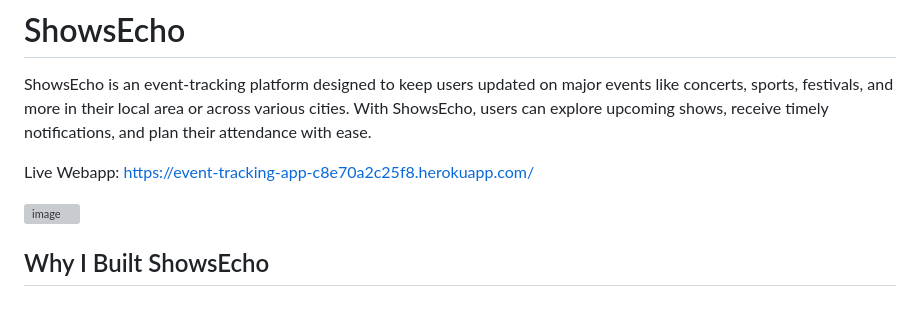
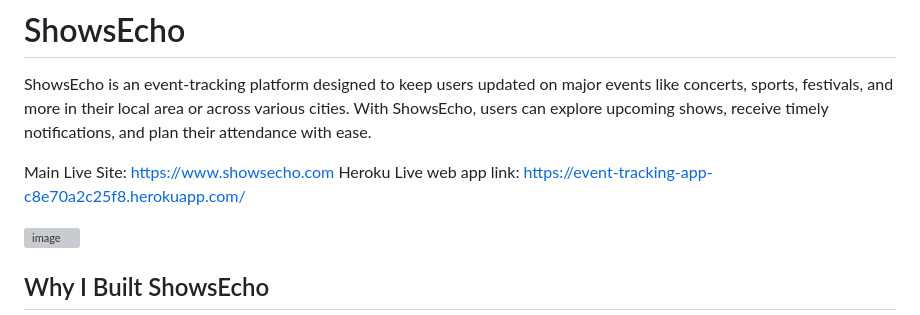
Before and after one commit to easybulb/event-tracking-app, a Markdown page: README.md, the part around the change. Rendered like a GitHub page; grey boxes are pictures that could not be loaded.

Commit message:
update readme with live site links details

```diff
--- a/README.md
+++ b/README.md
@@ -2,7 +2,8 @@
 
 ShowsEcho is an event-tracking platform designed to keep users updated on major events like concerts, sports, festivals, and more in their local area or across various cities. With ShowsEcho, users can explore upcoming shows, receive timely notifications, and plan their attendance with ease.
 
-Live Webapp: https://event-tracking-app-c8e70a2c25f8.herokuapp.com/
+Main Live Site: https://www.showsecho.com
+Heroku Live web app link: https://event-tracking-app-c8e70a2c25f8.herokuapp.com/
 
 
 
```
